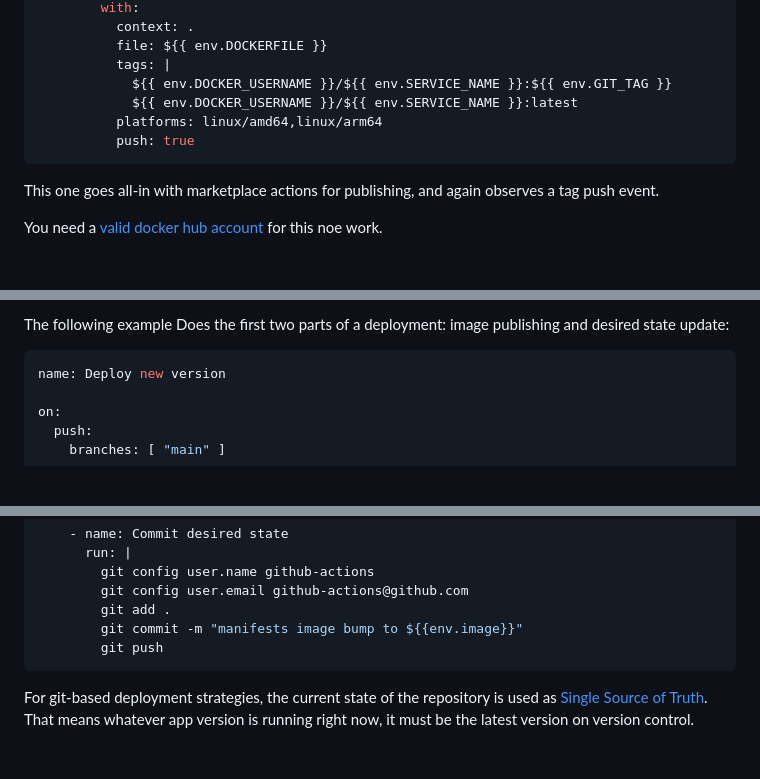
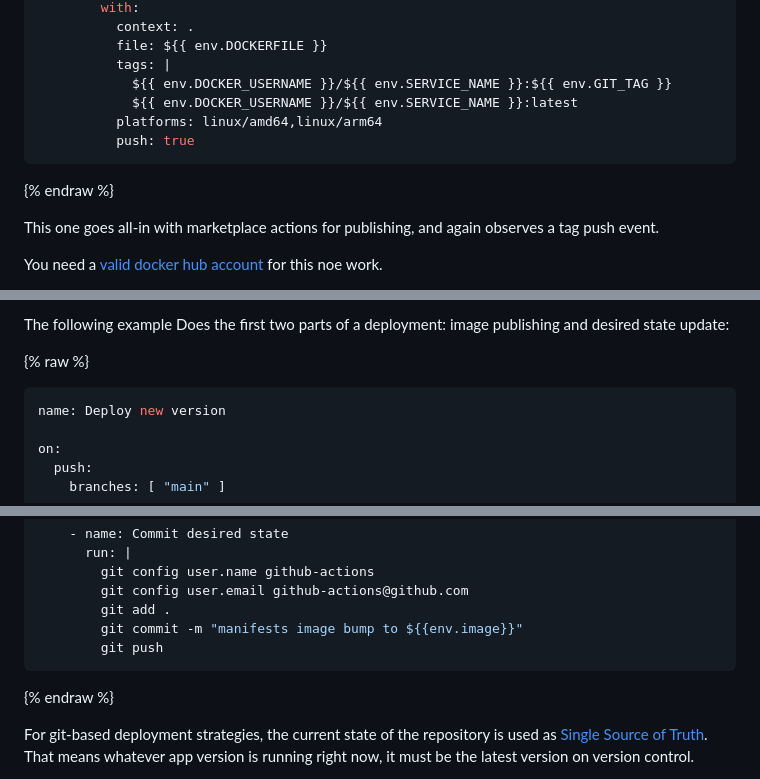
Before and after one commit to sombriks/sombriks-hq, a Markdown page: src/blog/0062-containers-part-5-gitops.md, 3 parts joined by grey strips. Rendered like a GitHub page; blank space fills up the shorter version.

````diff
--- a/src/blog/0062-containers-part-5-gitops.md
+++ b/src/blog/0062-containers-part-5-gitops.md
@@ -218,6 +224,8 @@ jobs:
           push: true
 ```
 
+{% endraw %}
+
 This one goes all-in with marketplace actions for publishing, and again observes
 a tag push event.
 
@@ -244,6 +252,8 @@ delivery, but there are some catches:
 
 The following example Does the first two parts of a deployment: image publishing
 and desired state update:
+
+{% raw %}
 
 ```yaml
 name: Deploy new version
@@ -341,6 +355,8 @@ On that second workflow file, the noteworthy part is that one:
         git commit -m "manifests image bump to ${{env.image}}"
         git push
 ```
+
+{% endraw %}
 
 For git-based deployment strategies, the current state of the repository is used
 as [Single Source of Truth][ssot]. That means whatever app version is running
````
Also changed, not shown: other parts of src/blog/0062-containers-part-5-gitops.md (+10 -0 lines).
